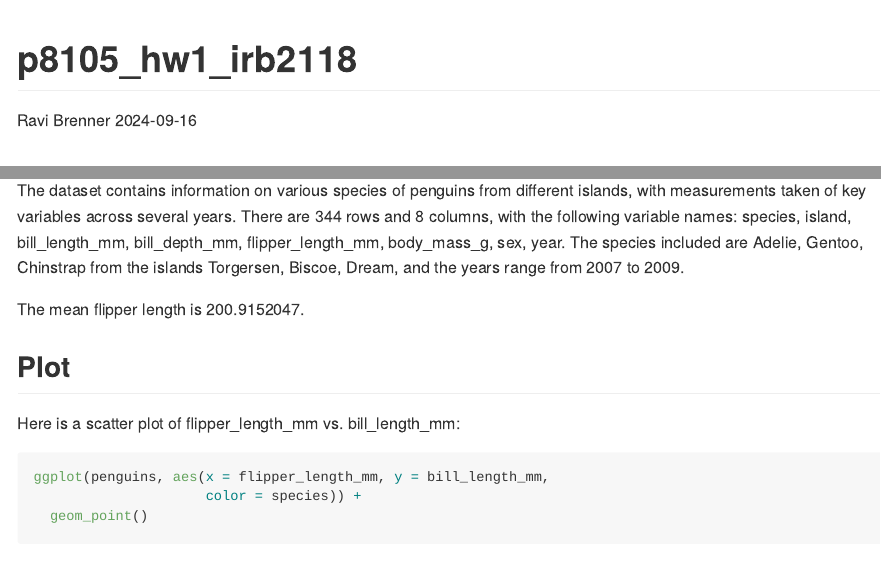
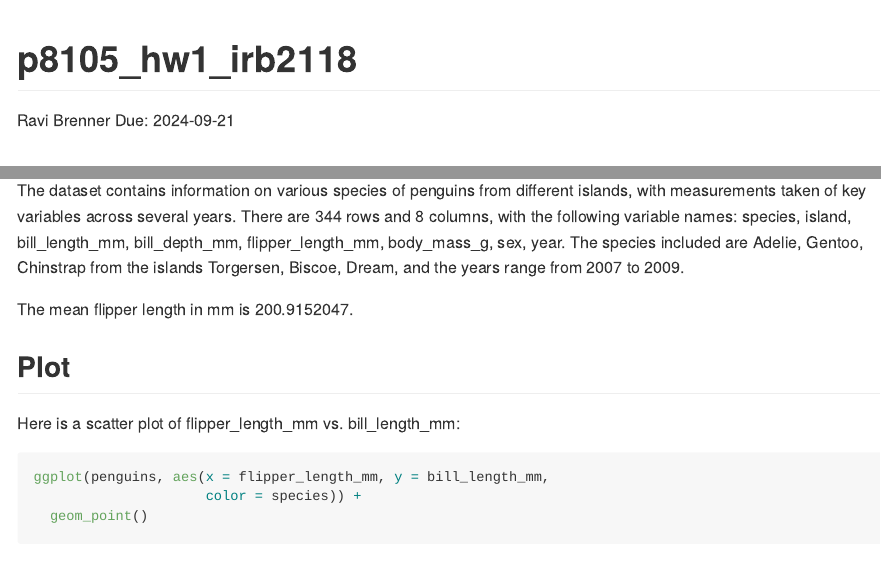
Before and after one commit to ravibrenner/p8105_hw1_irb2118, an R Markdown document (p8105_hw1_irb2118.Rmd): the page in a window 1100 px wide, from its top, and a second part further down, joined at a grey line. The pictures show the output file p8105_hw1_irb2118.md that the author committed with the source, drawn offline in the style of GitHub.

Commit message:
some small changes to due

```diff
--- a/p8105_hw1_irb2118.Rmd
+++ b/p8105_hw1_irb2118.Rmd
@@ -1,7 +1,7 @@
 ---
 title: "p8105_hw1_irb2118"
 output: github_document
-date: "2024-09-16"
+date: "Due: 2024-09-21"
 author: Ravi Brenner
 ---
 
@@ -31,7 +31,7 @@ Here is some basic information about the dataset:
 The dataset contains information on various species of penguins from different islands, with measurements taken of key variables across several years. There are `r nrow(penguins)` rows and `r ncol(penguins)` columns, with the following variable names:
 `r names(penguins)`. The species included are `r unique(penguins$species)` from the islands `r unique(penguins$island)`, and the years range from `r min(penguins$year)` to `r max(penguins$year)`.
 
-The mean flipper length is `r mean(penguins$flipper_length_mm, na.rm = TRUE)`.
+The mean flipper length in mm is `r mean(penguins$flipper_length_mm, na.rm = TRUE)`.
 
 ## Plot
 Here is a scatter plot of flipper_length_mm vs. bill_length_mm:
```
Also changed, not shown: p8105_hw1_irb2118.md.
